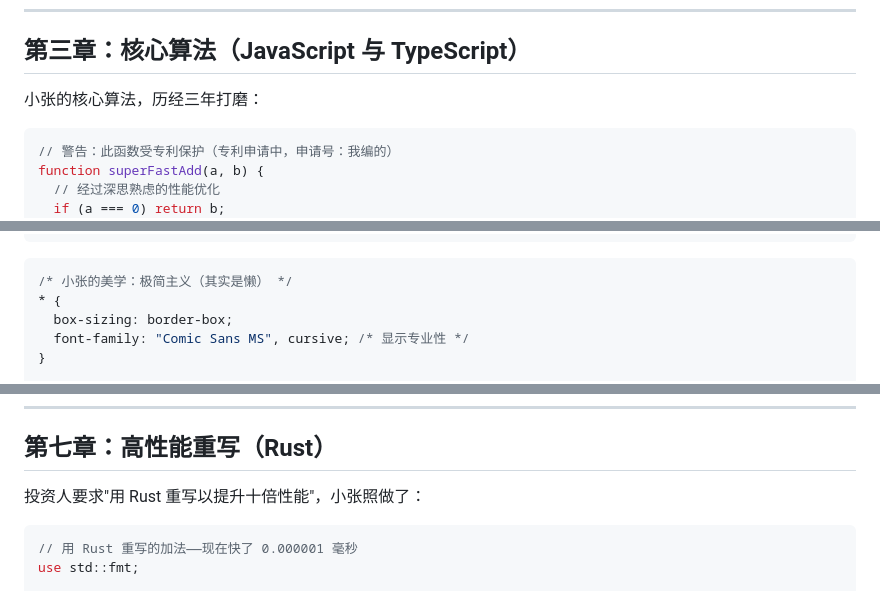
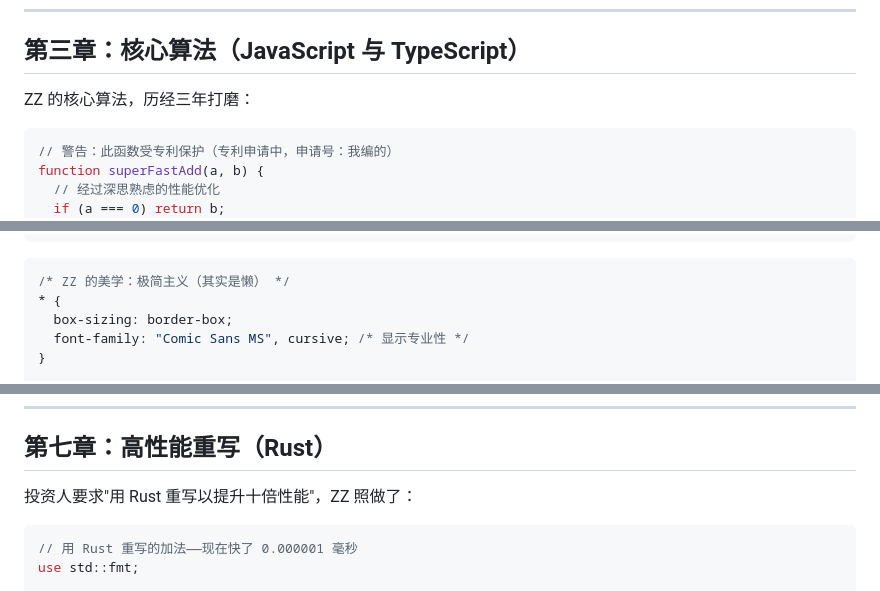
Before and after one commit to JarryChung/notes, a Markdown page: posts/test-markdown.md, 3 parts joined by grey strips. Drawn GitHub-style.

`````diff
--- a/posts/test-markdown.md
+++ b/posts/test-markdown.md
@@ -71,7 +71,7 @@ free -h 2>/dev/null || vm_stat | head -5
 
 ## 第三章：核心算法（JavaScript 与 TypeScript）
 
-小张的核心算法，历经三年打磨：
+ZZ 的核心算法，历经三年打磨：
 
 ```javascript
 // 警告：此函数受专利保护（专利申请中，申请号：我编的）
@@ -193,7 +193,7 @@ deployment:
 ```
 
 ```css
-/* 小张的美学：极简主义（其实是懒） */
+/* ZZ 的美学：极简主义（其实是懒） */
 * {
   box-sizing: border-box;
   font-family: "Comic Sans MS", cursive; /* 显示专业性 */
@@ -219,7 +219,7 @@ button {
 
 ## 第七章：高性能重写（Rust）
 
-投资人要求"用 Rust 重写以提升十倍性能"，小张照做了：
+投资人要求"用 Rust 重写以提升十倍性能"，ZZ 照做了：
 
 ````rust
 // 用 Rust 重写的加法——现在快了 0.000001 毫秒
`````
Also changed, not shown: other parts of posts/test-markdown.md (+9 -9 lines).
